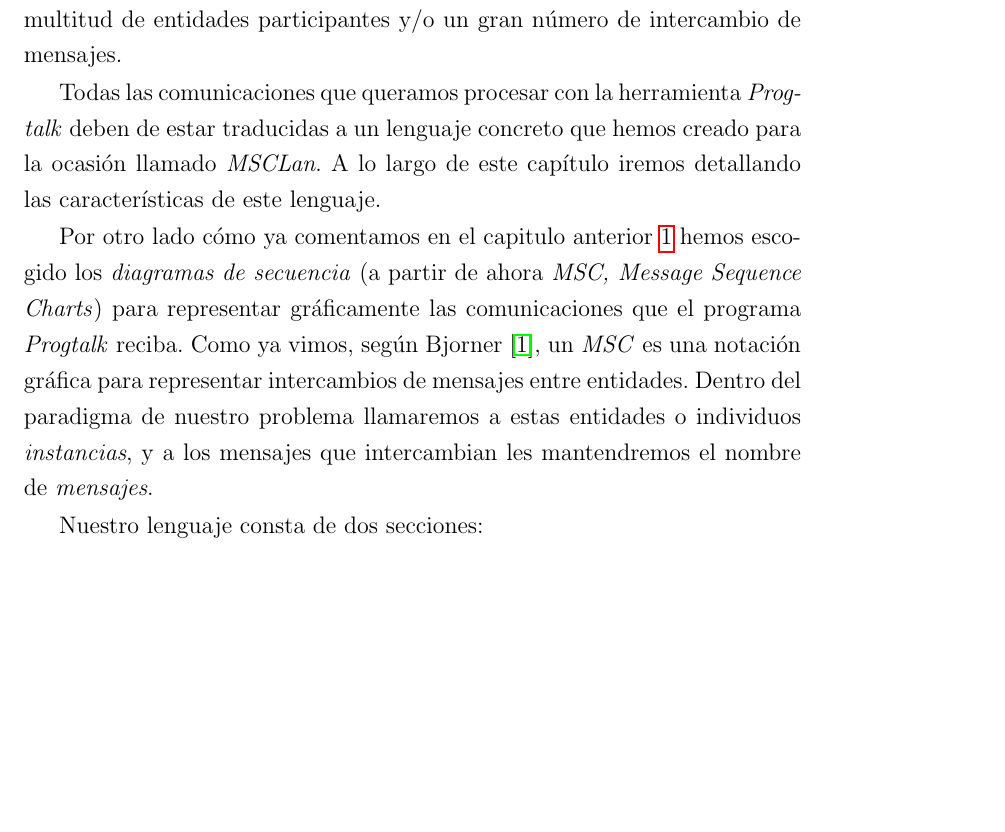
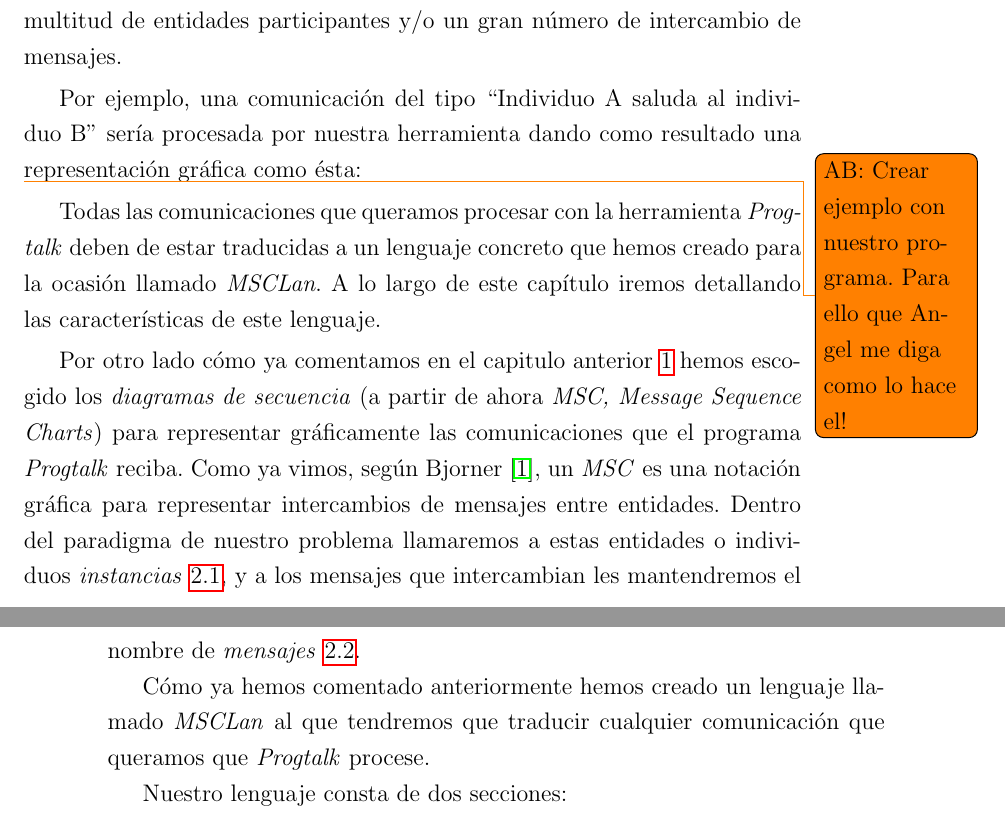
Before and after one commit to adri24an/ProgTalk, a LaTeX book (doc/progtalk.tex, which reads doc/lenguaje.tex): part of page 17 of 39 before the commit and two parts of pages 17 and 18 of 39 after it, the two joined at a grey line, cut so that both start at the same text, the shorter picture padded with empty space. Compiled offline with pdfLaTeX.

Commit message:
nuevo contenido

```diff
--- a/doc/lenguaje.tex
+++ b/doc/lenguaje.tex
@@ -9,6 +9,13 @@ de una comunicación entre varias entidades con el objetivo de
 facilitar la compresión de dicha comunicación. Esto es especialmente
 útil en comunicaciones en las que haya multitud de entidades
 participantes y/o un gran número de intercambio de mensajes.
+
+Por ejemplo, una comunicación del tipo ``Individuo A saluda al
+individuo B'' sería procesada por nuestra herramienta dando como
+resultado una representación gráfica como ésta:
+
+\todo{AB: Crear ejemplo con nuestro programa. Para ello que Angel me diga
+  como lo hace el!}
 
 Todas las comunicaciones que queramos procesar con la herramienta
 \textit{Progtalk} deben de estar traducidas a un lenguaje concreto que
@@ -22,8 +29,13 @@ las comunicaciones que el programa \textit{Progtalk} reciba. Como ya
 vimos, según Bjorner~\cite{bjorner}, un \textit{MSC} es una notación
 gráfica para representar intercambios de mensajes entre
 entidades. Dentro del paradigma de nuestro problema llamaremos a estas
-entidades o individuos \textit{instancias}, y a los mensajes que
-intercambian les mantendremos el nombre de \textit{mensajes}.
+entidades o individuos \textit{instancias}~\ref{sec:Instancias}, y a
+los mensajes que intercambian les mantendremos el nombre de
+\textit{mensajes}~\ref{sec:Mensajes}.
+
+Cómo ya hemos comentado anteriormente hemos creado un lenguaje llamado
+\textit{MSCLan} al que tendremos que traducir cualquier comunicación
+que queramos que \textit{Progtalk} procese.
 
 Nuestro lenguaje consta de dos secciones:
 \begin{itemize}
```
Also changed, not shown: doc/lenguaje.tex (4 more changed lines).
